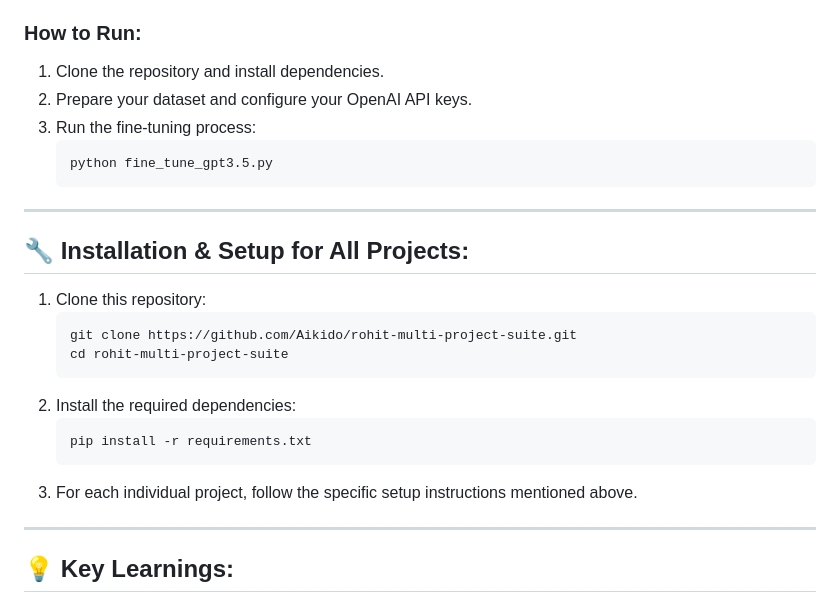
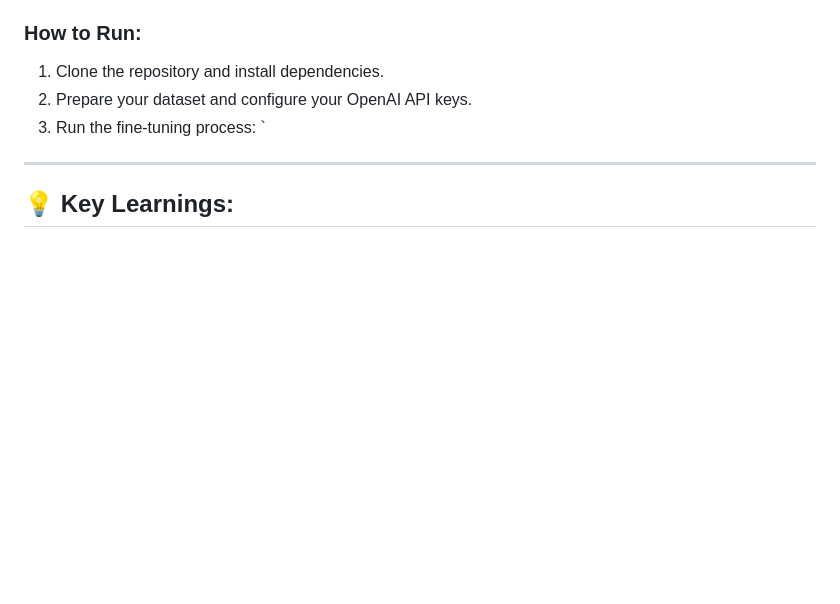
Before and after one commit to AikidoMaster/LLM_SaaS, a Markdown page: README.md, the part around the change. GitHub-like rendering; blank space fills up the shorter version.

````diff
--- a/README.md
+++ b/README.md
@@ -84,24 +84,7 @@ This project demonstrates how to **fine-tune GPT-3.5** for custom tasks using Op
 1. Clone the repository and install dependencies.
 2. Prepare your dataset and configure your OpenAI API keys.
 3. Run the fine-tuning process:
-   ```bash
-   python fine_tune_gpt3.5.py
-   ```
-
----
-
-## 🔧 Installation & Setup for All Projects:
-1. Clone this repository:
-   ```bash
-   git clone https://github.com/Aikido/rohit-multi-project-suite.git
-   cd rohit-multi-project-suite
-   ```
-2. Install the required dependencies:
-   ```bash
-   pip install -r requirements.txt
-   ```
-3. For each individual project, follow the specific setup instructions mentioned above.
-
+   `
 ---
 
 ## 💡 Key Learnings:
````
